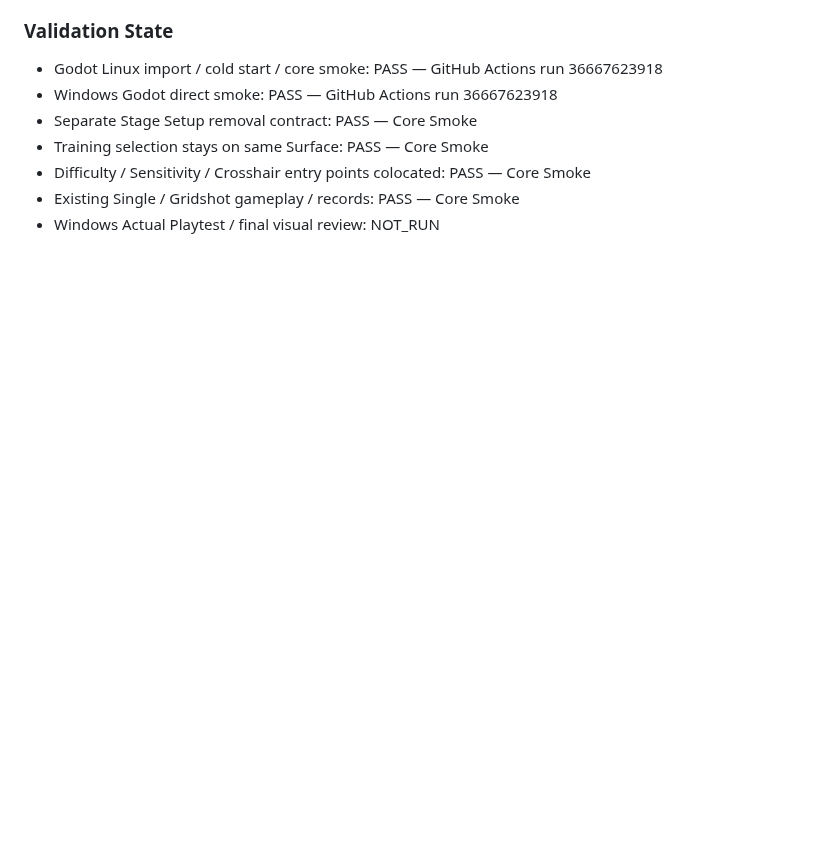
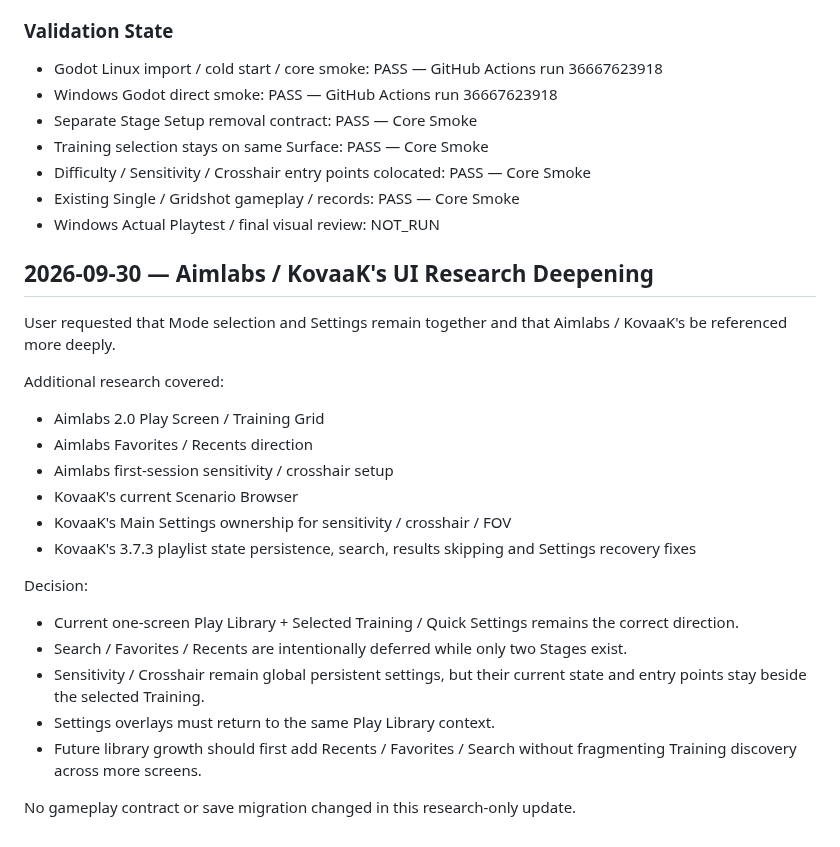
Before and after one commit to EliteMay/Skin-Aim-Trainer, a Markdown page: WORK_REPORT.md, the part around the change. GitHub-like rendering; blank space fills up the shorter version.

Commit message:
docs: record deeper aim trainer UI research

```diff
--- a/WORK_REPORT.md
+++ b/WORK_REPORT.md
@@ -529,3 +529,25 @@ Current 2-Stage規模では、Training selectionと開始前設定を別Surface
 - Difficulty / Sensitivity / Crosshair entry points colocated: PASS — Core Smoke
 - Existing Single / Gridshot gameplay / records: PASS — Core Smoke
 - Windows Actual Playtest / final visual review: NOT_RUN
+
+
+## 2026-09-30 — Aimlabs / KovaaK's UI Research Deepening
+
+User requested that Mode selection and Settings remain together and that Aimlabs / KovaaK's be referenced more deeply.
+
+Additional research covered:
+- Aimlabs 2.0 Play Screen / Training Grid
+- Aimlabs Favorites / Recents direction
+- Aimlabs first-session sensitivity / crosshair setup
+- KovaaK's current Scenario Browser
+- KovaaK's Main Settings ownership for sensitivity / crosshair / FOV
+- KovaaK's 3.7.3 playlist state persistence, search, results skipping and Settings recovery fixes
+
+Decision:
+- Current one-screen Play Library + Selected Training / Quick Settings remains the correct direction.
+- Search / Favorites / Recents are intentionally deferred while only two Stages exist.
+- Sensitivity / Crosshair remain global persistent settings, but their current state and entry points stay beside the selected Training.
+- Settings overlays must return to the same Play Library context.
+- Future library growth should first add Recents / Favorites / Search without fragmenting Training discovery across more screens.
+
+No gameplay contract or save migration changed in this research-only update.
```
